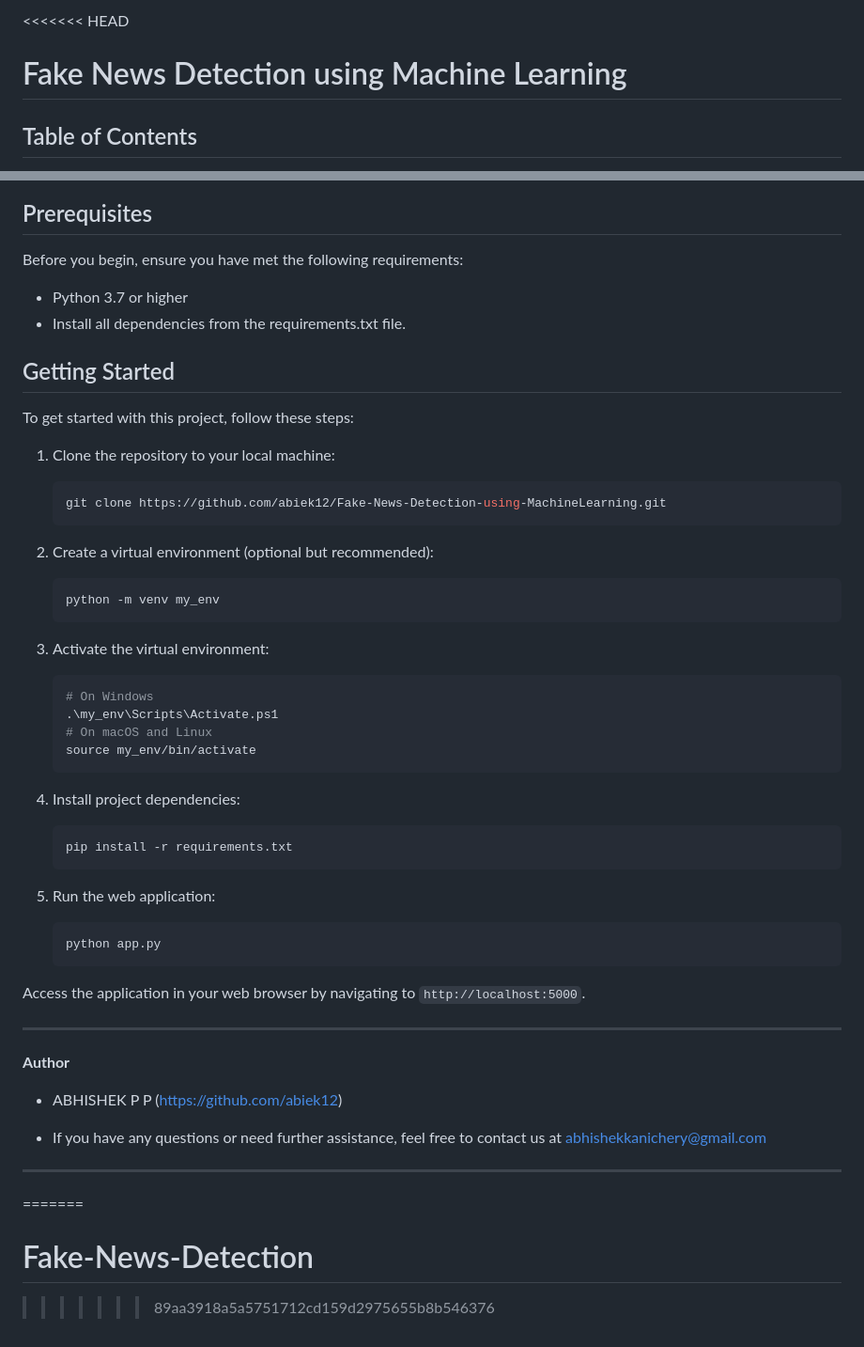
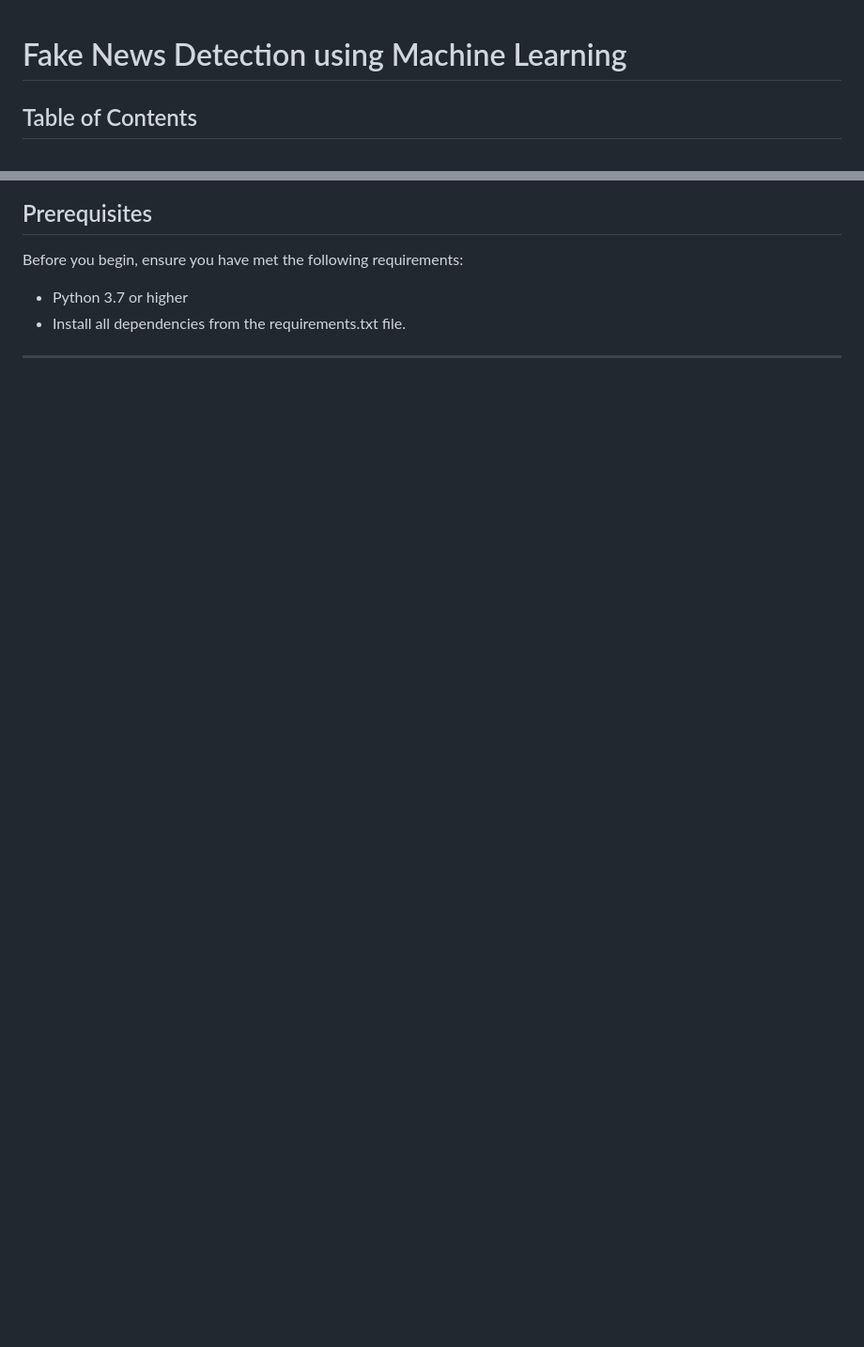
Before and after one commit to Chainy1630/Fake-News-Detection, a Markdown page: README.md, 2 parts joined by grey strips. Shown: that part at 94% size. Rendered like a GitHub page; blank space fills up the shorter version.

````diff
--- a/README.md
+++ b/README.md
@@ -1,4 +1,3 @@
-<<<<<<< HEAD
 # Fake News Detection using Machine Learning
 
 ## Table of Contents
@@ -73,46 +72,5 @@ Before you begin, ensure you have met the following requirements:
 - Python 3.7 or higher
 - Install all dependencies from the requirements.txt file.
 
-## Getting Started
-To get started with this project, follow these steps:
-1. Clone the repository to your local machine:
-   ```bash
-   git clone https://github.com/abiek12/Fake-News-Detection-using-MachineLearning.git
-   ```
-
-2. Create a virtual environment (optional but recommended):
-   ```bash
-   python -m venv my_env
-   ```
-
-3. Activate the virtual environment:
-   ```bash
-   # On Windows
-   .\my_env\Scripts\Activate.ps1
-   # On macOS and Linux
-   source my_env/bin/activate
-   ```
-
-4. Install project dependencies:
-   ```bash
-   pip install -r requirements.txt
-   ```
-
-5. Run the web application:
-   ```bash
-   python app.py
-   ```
-
-Access the application in your web browser by navigating to `http://localhost:5000`.
 
 ---
-
-**Author**
-- ABHISHEK P P (https://github.com/abiek12)
-
-- If you have any questions or need further assistance, feel free to contact us at abhishekkanichery@gmail.com
-
----
-=======
-# Fake-News-Detection
->>>>>>> 89aa3918a5a5751712cd159d2975655b8b546376
````
